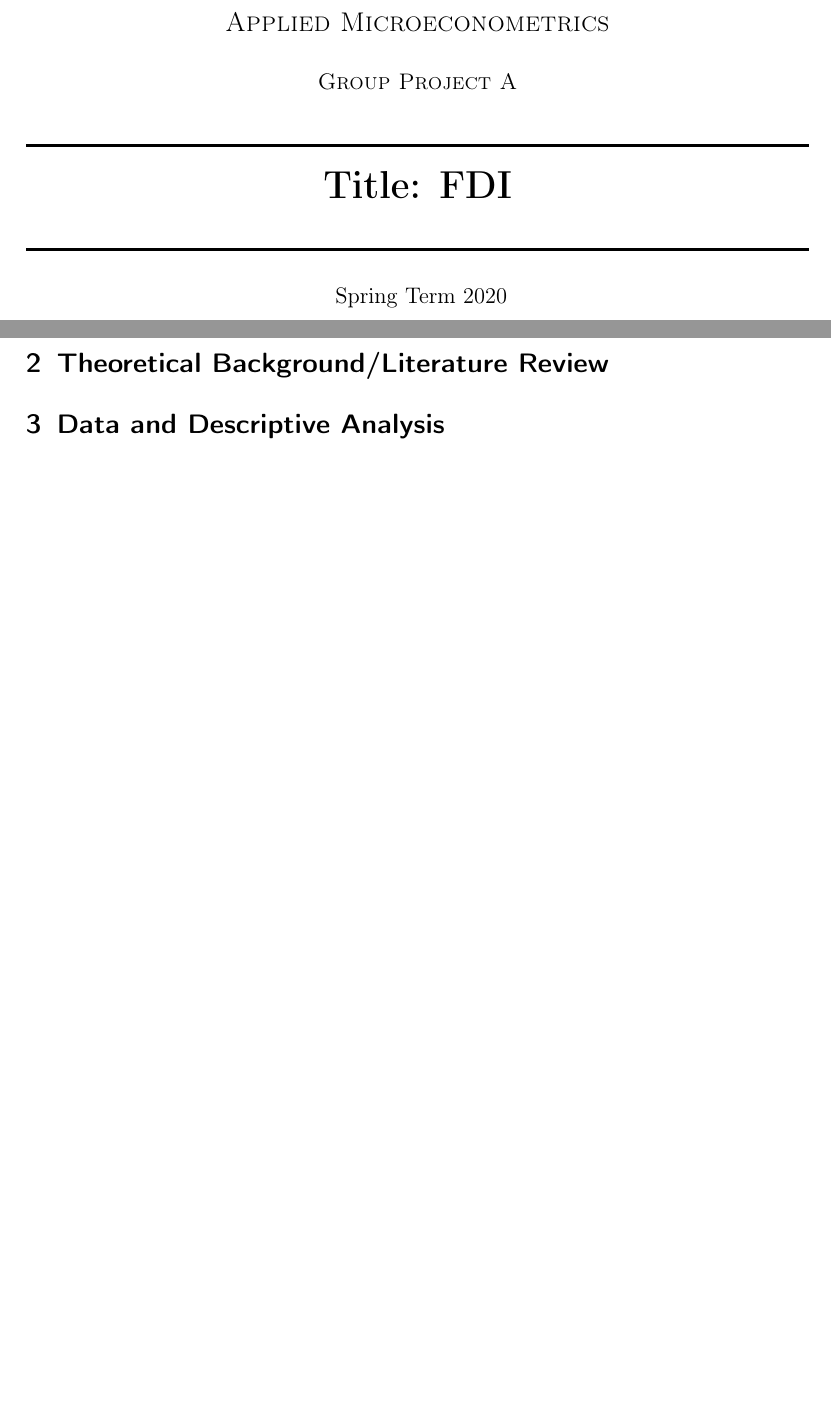
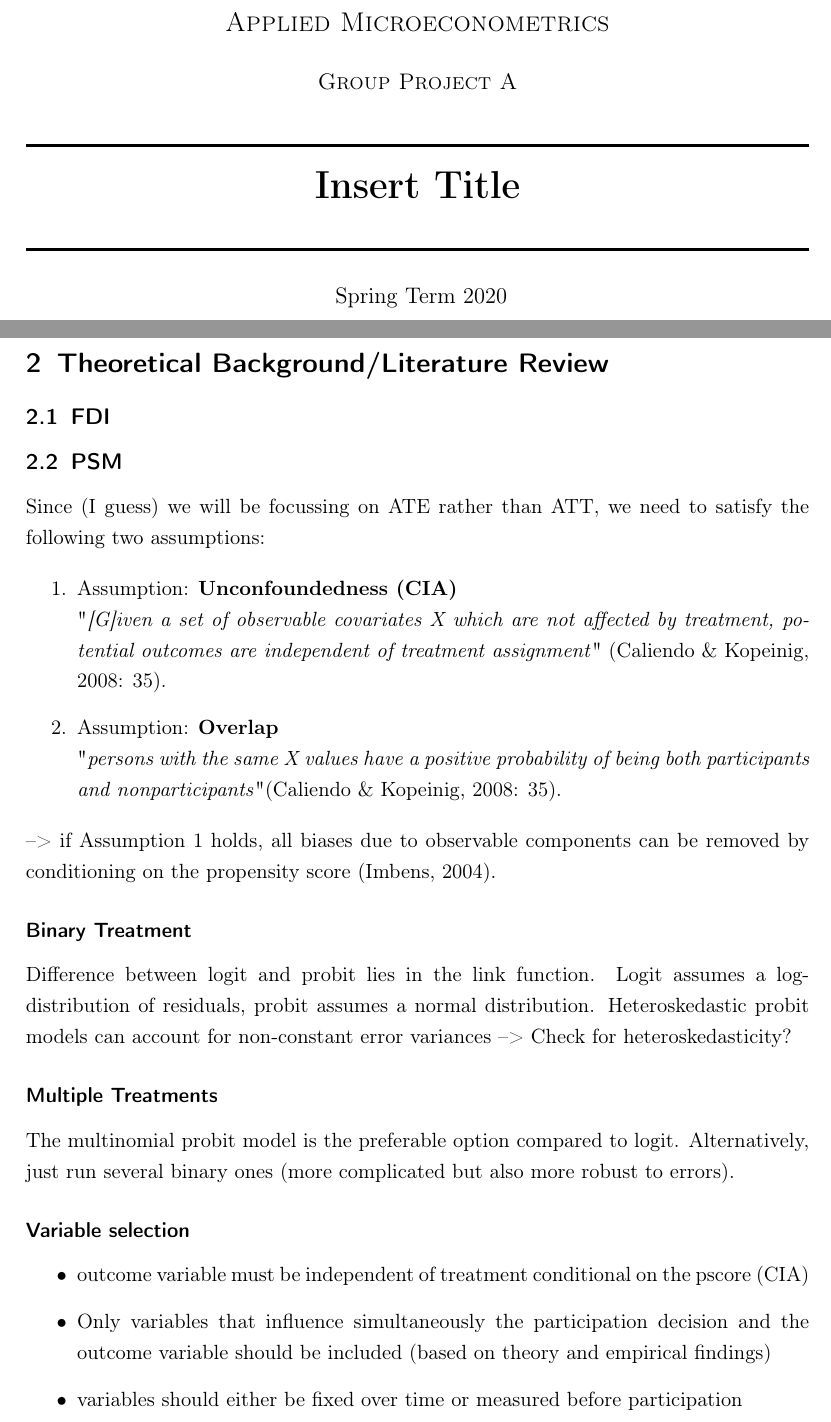
Before and after one commit to MC-Ems/fditex, a LaTeX document (FDI_project.tex): two parts of pages 1 and 4 of 5 before the commit and two parts of pages 1 and 4 of 6 after it, joined at a grey line, cut so that both start at the same text, the shorter picture padded with empty space. Compiled offline with pdfLaTeX.

Commit message:
Just some thouhgts added

```diff
--- a/FDI_project.tex
+++ b/FDI_project.tex
@@ -56,7 +56,7 @@
 
 %% Title
 	\HRule\\[0.4cm]
-	{\huge\bfseries Title: FDI}\\[0.4cm]
+	{\huge\bfseries Insert Title}\\[0.4cm]
 	\HRule\\[0.4cm]
 
 %% Date
@@ -105,6 +105,35 @@
 
 \section{Theoretical Background/Literature Review}
 
+\subsection{FDI}
+
+\subsection{PSM}
+Since (I guess) we will be focussing on ATE rather than ATT, we need to satisfy the following two assumptions:
+
+\begin{enumerate}
+\item Assumption: \textbf{Unconfoundedness (CIA)} \\
+"\textit{[G]iven a set of observable covariates X which are not affected by treatment, potential outcomes are independent of treatment assignment}" (Caliendo \& Kopeinig, 2008: 35).
+
+\item Assumption: \textbf{Overlap} \\
+"\textit{persons with the same X values have a positive probability of being both participants and nonparticipants}"(Caliendo \& Kopeinig, 2008: 35).
+
+\end{enumerate}
+--> if Assumption 1 holds, all biases due to observable components can be removed by conditioning on the propensity score (Imbens, 2004).
+
+\subsubsection*{Binary Treatment}
+Difference between logit and probit lies in the link function. Logit assumes a log-distribution of residuals, probit assumes a normal distribution. Heteroskedastic probit models can account for non-constant error variances --> Check for heteroskedasticity?
+
+\subsubsection*{Multiple Treatments}
+The multinomial probit model is the preferable option compared to logit. Alternatively, just run several binary ones (more complicated but also more robust to errors).
+
+\subsubsection*{Variable selection}
+\begin{itemize}
+\item outcome variable must be independent of treatment conditional on the pscore (CIA)
+\item Only variables that influence simultaneously the participation decision and the outcome variable should be included (based on theory and empirical findings)
+\item variables should either be fixed over time or measured before participation
+
+
+\end{itemize}
 
 \section{Data and Descriptive Analysis}
 
```
Also changed, not shown: FDI_project.pdf, 5 other files.
